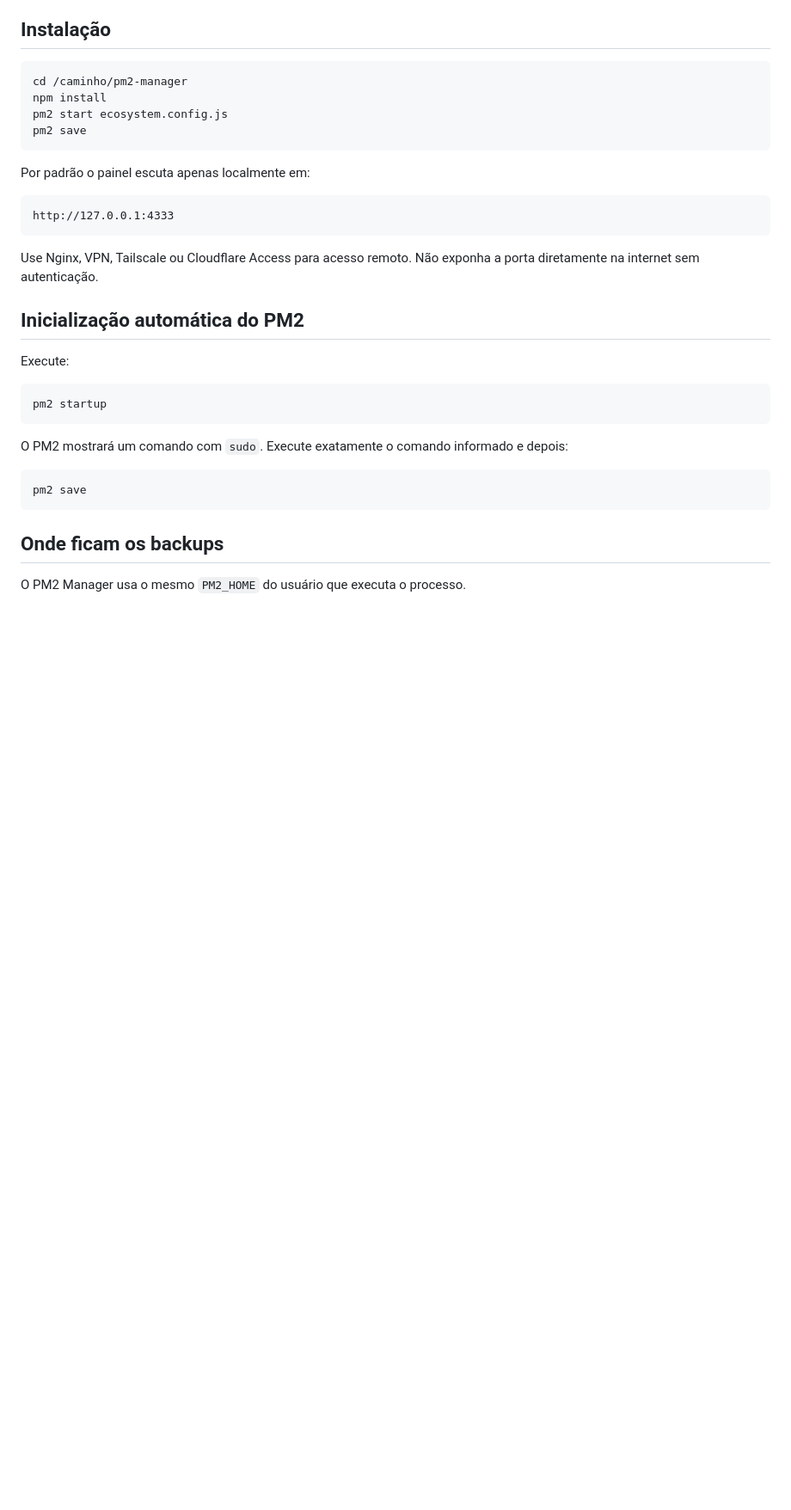
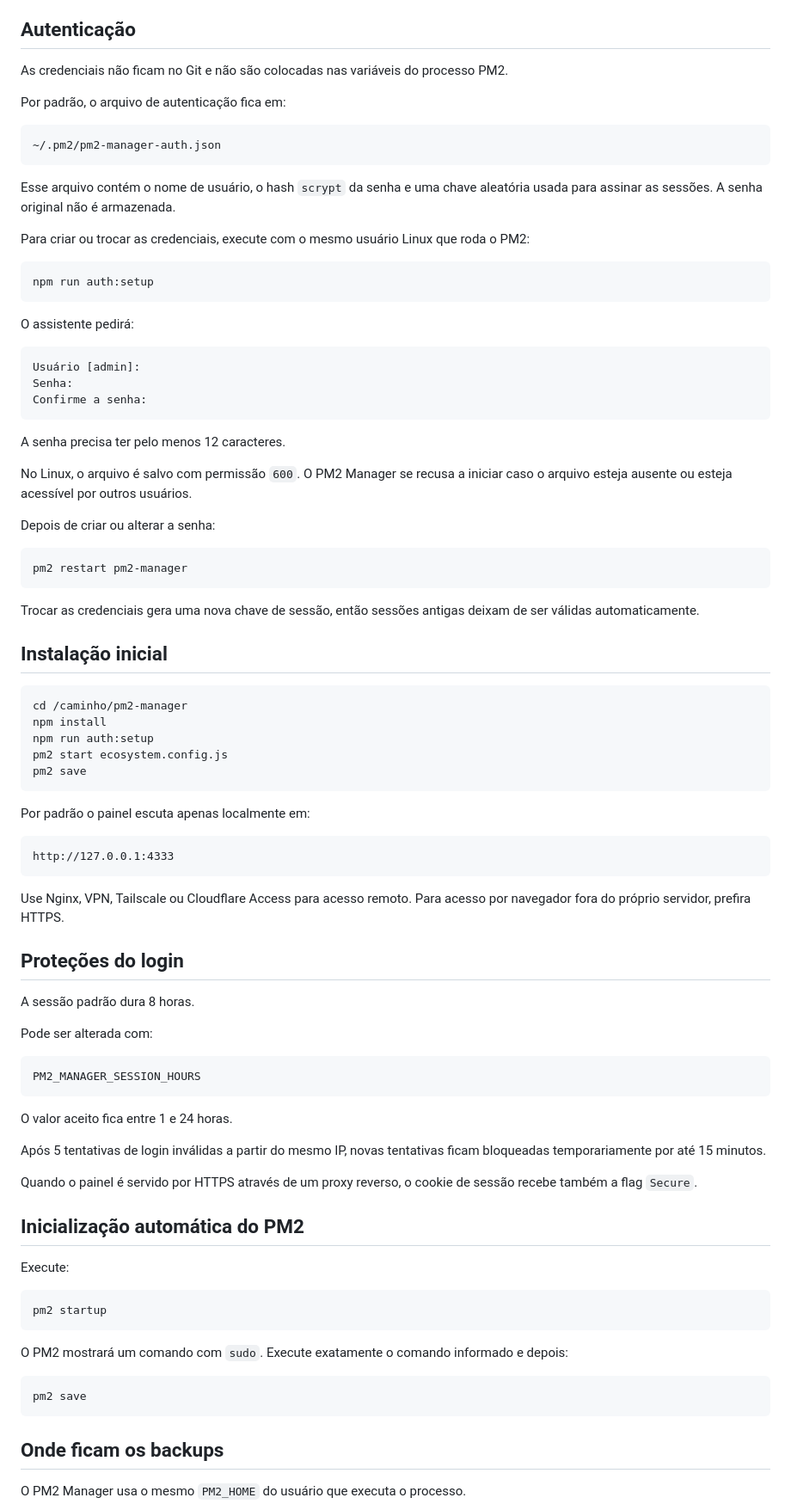
Before and after one commit to MiguelAlmeidaJ/pm2-manager, a Markdown page: README.md, the part around one of its changes. Shown at 86% size. Rendered like a GitHub page; blank space fills up the shorter version.

Commit message:
docs: add authentication setup and security notes

````diff
--- a/README.md
+++ b/README.md
@@ -21,11 +28,50 @@ Painel web simples para administrar muitos processos PM2 sem depender de uma lis
 - Preparação segura de restauração
 - Retenção automática dos 30 backups mais recentes
 
-## Instalação
+## Autenticação
+
+As credenciais não ficam no Git e não são colocadas nas variáveis do processo PM2.
+
+Por padrão, o arquivo de autenticação fica em:
+
+```text
+~/.pm2/pm2-manager-auth.json
+```
+
+Esse arquivo contém o nome de usuário, o hash `scrypt` da senha e uma chave aleatória usada para assinar as sessões. A senha original não é armazenada.
+
+Para criar ou trocar as credenciais, execute com o mesmo usuário Linux que roda o PM2:
+
+```bash
+npm run auth:setup
+```
+
+O assistente pedirá:
+
+```text
+Usuário [admin]:
+Senha:
+Confirme a senha:
+```
+
+A senha precisa ter pelo menos 12 caracteres.
+
+No Linux, o arquivo é salvo com permissão `600`. O PM2 Manager se recusa a iniciar caso o arquivo esteja ausente ou esteja acessível por outros usuários.
+
+Depois de criar ou alterar a senha:
+
+```bash
+pm2 restart pm2-manager
+```
+
+Trocar as credenciais gera uma nova chave de sessão, então sessões antigas deixam de ser válidas automaticamente.
+
+## Instalação inicial
 
 ```bash
 cd /caminho/pm2-manager
 npm install
+npm run auth:setup
 pm2 start ecosystem.config.js
 pm2 save
 ```
@@ -36,7 +82,23 @@ Por padrão o painel escuta apenas localmente em:
 http://127.0.0.1:4333
 ```
 
-Use Nginx, VPN, Tailscale ou Cloudflare Access para acesso remoto. Não exponha a porta diretamente na internet sem autenticação.
+Use Nginx, VPN, Tailscale ou Cloudflare Access para acesso remoto. Para acesso por navegador fora do próprio servidor, prefira HTTPS.
+
+## Proteções do login
+
+A sessão padrão dura 8 horas.
+
+Pode ser alterada com:
+
+```text
+PM2_MANAGER_SESSION_HOURS
+```
+
+O valor aceito fica entre 1 e 24 horas.
+
+Após 5 tentativas de login inválidas a partir do mesmo IP, novas tentativas ficam bloqueadas temporariamente por até 15 minutos.
+
+Quando o painel é servido por HTTPS através de um proxy reverso, o cookie de sessão recebe também a flag `Secure`.
 
 ## Inicialização automática do PM2
 
````
Also changed, not shown: other parts of README.md (+20 -2 lines).
